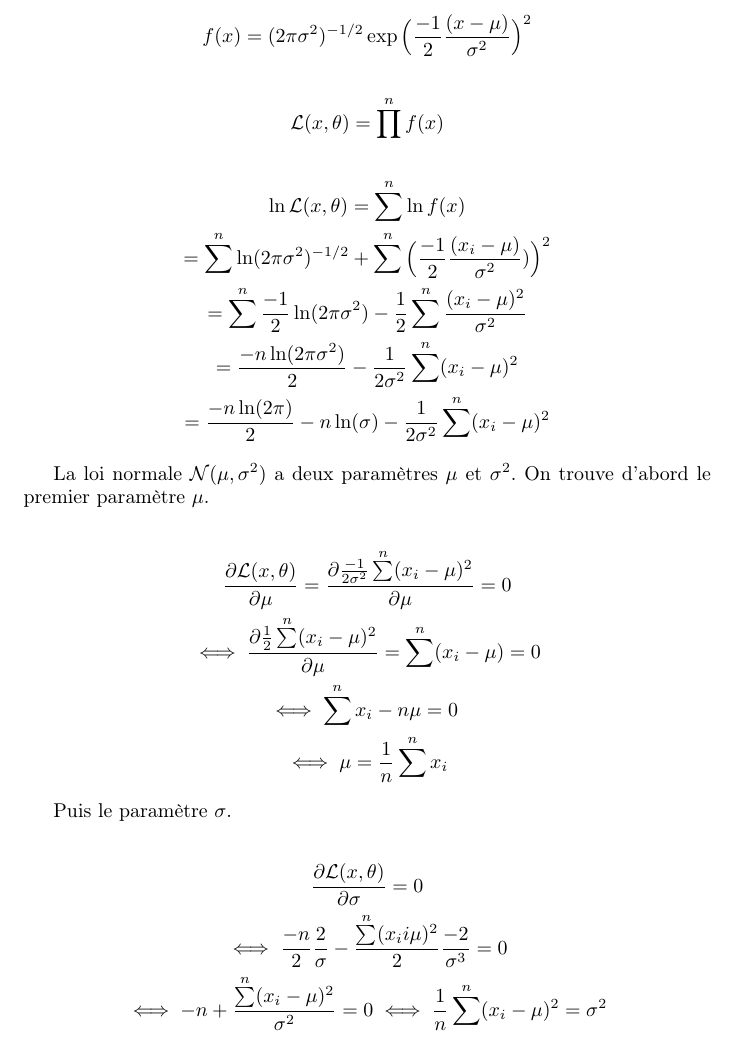
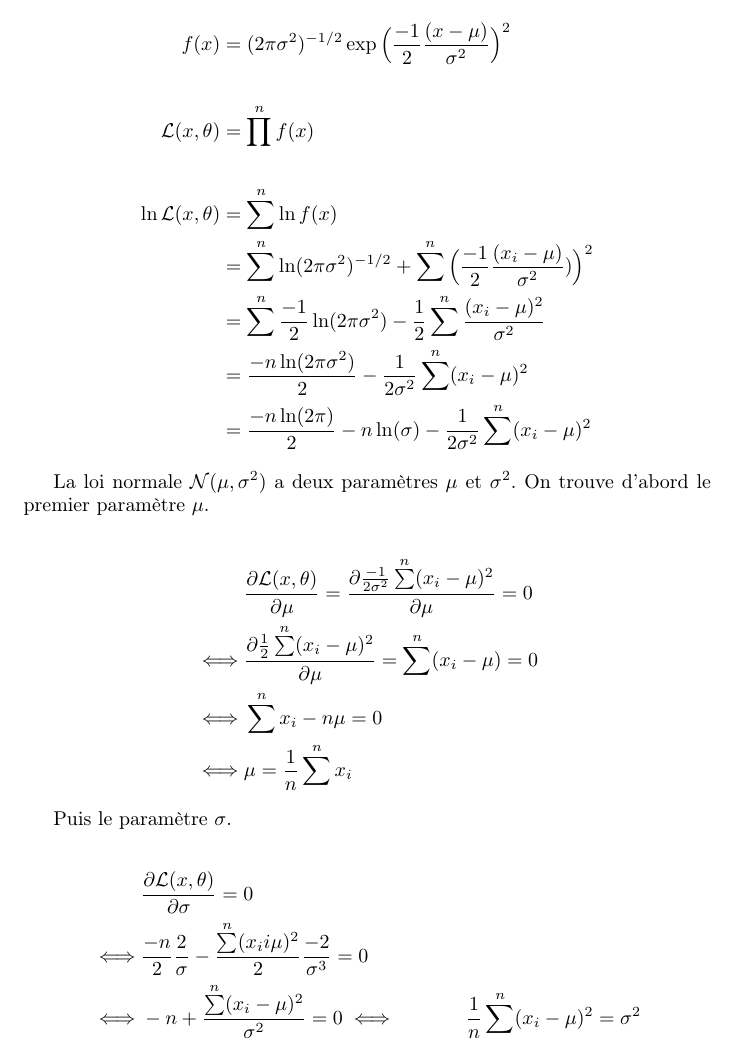
Before and after one commit to VieVie31/MAPSI, a LaTeX document (tex/ch3.tex): part of page 4 of 6, cut so that both start at the same text. Compiled offline with pdfLaTeX.

Commit message:
fixing align...

```diff
--- a/tex/ch3.tex
+++ b/tex/ch3.tex
@@ -115,34 +115,34 @@
 
 \subsection{Normale}
 
-\begin{gather*}
-        f(x) = (2 \pi \sigma^2)^{-1/2} \exp\Big(\frac{-1}{2} \frac{(x-\mu)}{\sigma^2}\Big)^2 \\ \\
-        \likelihood(x, \theta) = \prod\limits^n f(x) \\ \\
-        \ln\likelihood(x, \theta) = \sum\limits^n \ln f(x) \\
-        = \sum\limits^n \ln(2 \pi \sigma^2)^{-1/2} + \sum\limits^n \Big(\frac{-1}{2} \frac{(x_i-\mu)}{\sigma^2})\Big)^2 \\
-        = \sum\limits^n \frac{- 1}{2} \ln(2 \pi \sigma^2) - \frac{1}{2} \sum\limits^n \frac{(x_i -\mu)^2}{\sigma^2} \\
-        = \frac{-n \ln(2 \pi \sigma^2)}{2} - \frac{1}{2 \sigma^2} \sum\limits^n (x_i - \mu)^2 \\
-        = \frac{-n \ln(2 \pi)}{2} - {n \ln(\sigma)} - \frac{1}{2 \sigma^2} \sum\limits^n (x_i - \mu)^2
-\end{gather*}
+\begin{align*}
+        f(x) &= (2 \pi \sigma^2)^{-1/2} \exp\Big(\frac{-1}{2} \frac{(x-\mu)}{\sigma^2}\Big)^2 \\ \\
+        \likelihood(x, \theta) &= \prod\limits^n f(x) \\ \\
+        \ln\likelihood(x, \theta) &= \sum\limits^n \ln f(x) \\
+        &= \sum\limits^n \ln(2 \pi \sigma^2)^{-1/2} + \sum\limits^n \Big(\frac{-1}{2} \frac{(x_i-\mu)}{\sigma^2})\Big)^2 \\
+        &= \sum\limits^n \frac{- 1}{2} \ln(2 \pi \sigma^2) - \frac{1}{2} \sum\limits^n \frac{(x_i -\mu)^2}{\sigma^2} \\
+        &= \frac{-n \ln(2 \pi \sigma^2)}{2} - \frac{1}{2 \sigma^2} \sum\limits^n (x_i - \mu)^2 \\
+        &= \frac{-n \ln(2 \pi)}{2} - {n \ln(\sigma)} - \frac{1}{2 \sigma^2} \sum\limits^n (x_i - \mu)^2
+\end{align*}
 
 La loi normale $\mathcal{N}(\mu, \sigma^2)$ a deux paramètres $\mu$ et $\sigma^2$.
 On trouve d'abord le premier paramètre $\mu$.
 
-\begin{gather*}
-    \frac{\partial \likelihood(x, \theta)}{\partial \mu} = \frac{\partial \frac{-1}{2 \sigma^2} \sum\limits^n (x_i - \mu)^2}{\partial \mu} = 0 \\
-    \iff \frac{\partial \frac{1}{2}\sum\limits^n (x_i-\mu)^2}{\partial \mu} = \sum\limits^n (x_i - \mu) = 0 \\
-    \iff \sum\limits^n x_i - n\mu = 0 \\
-    \iff \mu = \frac{1}{n} \sum\limits^n x_i
-\end{gather*}
+\begin{align*}
+    &\frac{\partial \likelihood(x, \theta)}{\partial \mu} = \frac{\partial \frac{-1}{2 \sigma^2} \sum\limits^n (x_i - \mu)^2}{\partial \mu} = 0 \\
+    \iff& \frac{\partial \frac{1}{2}\sum\limits^n (x_i-\mu)^2}{\partial \mu} = \sum\limits^n (x_i - \mu) = 0 \\
+    \iff& \sum\limits^n x_i - n\mu = 0 \\
+    \iff& \mu = \frac{1}{n} \sum\limits^n x_i
+\end{align*}
 
 Puis le paramètre $\sigma$.
 
-\begin{gather*}
-    \frac{\partial \likelihood(x, \theta)}{\partial \sigma} = 0 \\
-    \iff \frac{-n}{2} \frac{2}{\sigma} - \frac{\sum\limits^n (x_i i \mu)^2}{2} \frac{-2}{\sigma^3}  = 0\\
-    \iff -n + \frac{\sum\limits^n (x_i - \mu)^2}{\sigma^2} = 0
-    \iff \frac{1}{n} \sum\limits^n (x_i - \mu)^2 = \sigma^2
-\end{gather*}
+\begin{align*}
+    &\frac{\partial \likelihood(x, \theta)}{\partial \sigma} = 0 \\
+    \iff& \frac{-n}{2} \frac{2}{\sigma} - \frac{\sum\limits^n (x_i i \mu)^2}{2} \frac{-2}{\sigma^3}  = 0\\
+    \iff& -n + \frac{\sum\limits^n (x_i - \mu)^2}{\sigma^2} = 0
+    \iff& \frac{1}{n} \sum\limits^n (x_i - \mu)^2 = \sigma^2
+\end{align*}
 
 \subsection{Distribution Exponentielle}
 
```
Also changed, not shown: tex/ch3.tex (40 more changed lines).
